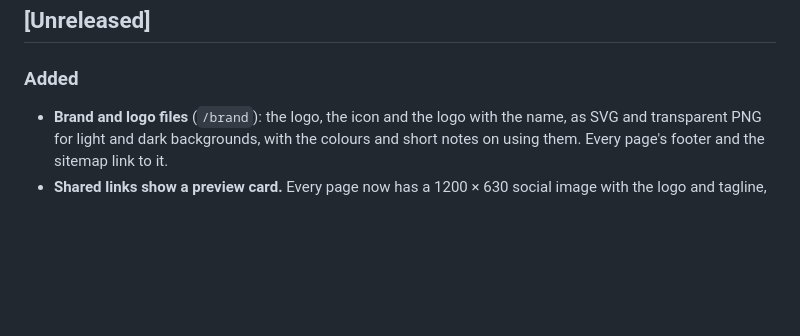
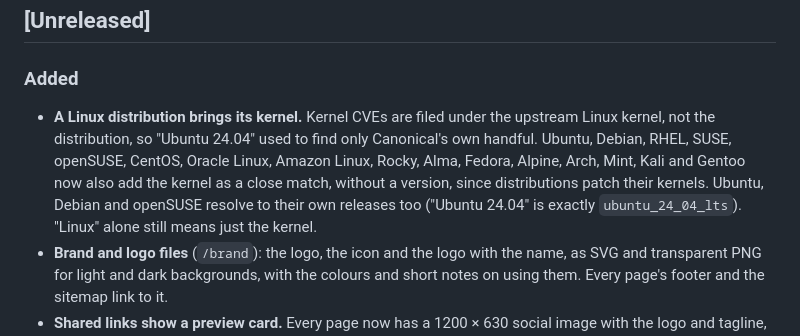
Before and after one commit to fullymiddleaged/vulnder, a Markdown page: CHANGELOG.md, the part around the change. GitHub-like rendering; blank space fills up the shorter version.

Commit message:
docs: changelog line for distributions bringing the kernel
Co-Authored-By: Claude Opus 5.5 <noreply@anthropic.com>

```diff
--- a/CHANGELOG.md
+++ b/CHANGELOG.md
@@ -6,6 +6,7 @@ Notable changes to Vulnder. Stack URLs, the JSON feed fields and the Atom feed s
 
 ### Added
 
+- **A Linux distribution brings its kernel.** Kernel CVEs are filed under the upstream Linux kernel, not the distribution, so "Ubuntu 24.04" used to find only Canonical's own handful. Ubuntu, Debian, RHEL, SUSE, openSUSE, CentOS, Oracle Linux, Amazon Linux, Rocky, Alma, Fedora, Alpine, Arch, Mint, Kali and Gentoo now also add the kernel as a close match, without a version, since distributions patch their kernels. Ubuntu, Debian and openSUSE resolve to their own releases too ("Ubuntu 24.04" is exactly `ubuntu_24_04_lts`). "Linux" alone still means just the kernel.
 - **Brand and logo files** (`/brand`): the logo, the icon and the logo with the name, as SVG and transparent PNG for light and dark backgrounds, with the colours and short notes on using them. Every page's footer and the sitemap link to it.
 - **Shared links show a preview card.** Every page now has a 1200 × 630 social image with the logo and tagline, so links posted to chat apps and social sites show a large card.
 - **robots.txt welcomes AI use**: a Content-Signal line says search engines, AI assistants answering questions, and AI training may all use Vulnder's pages.
```
